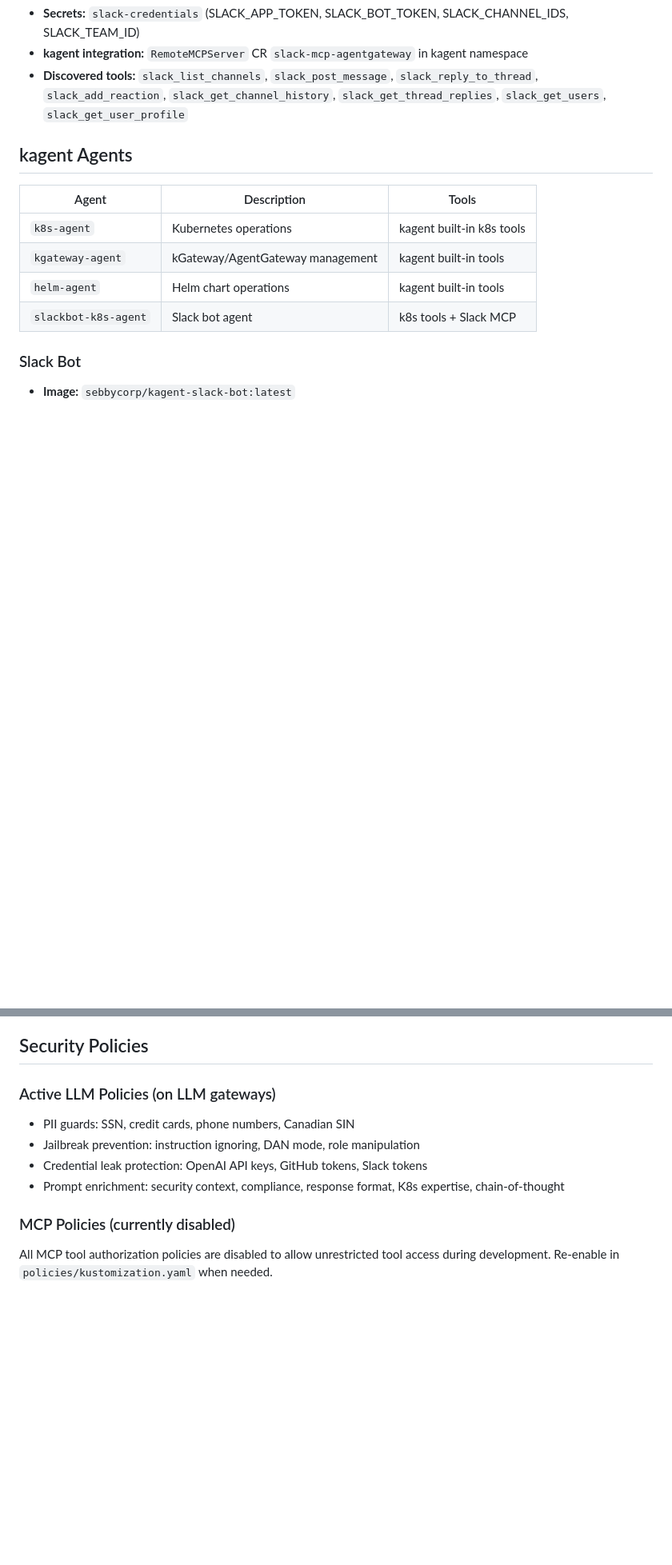
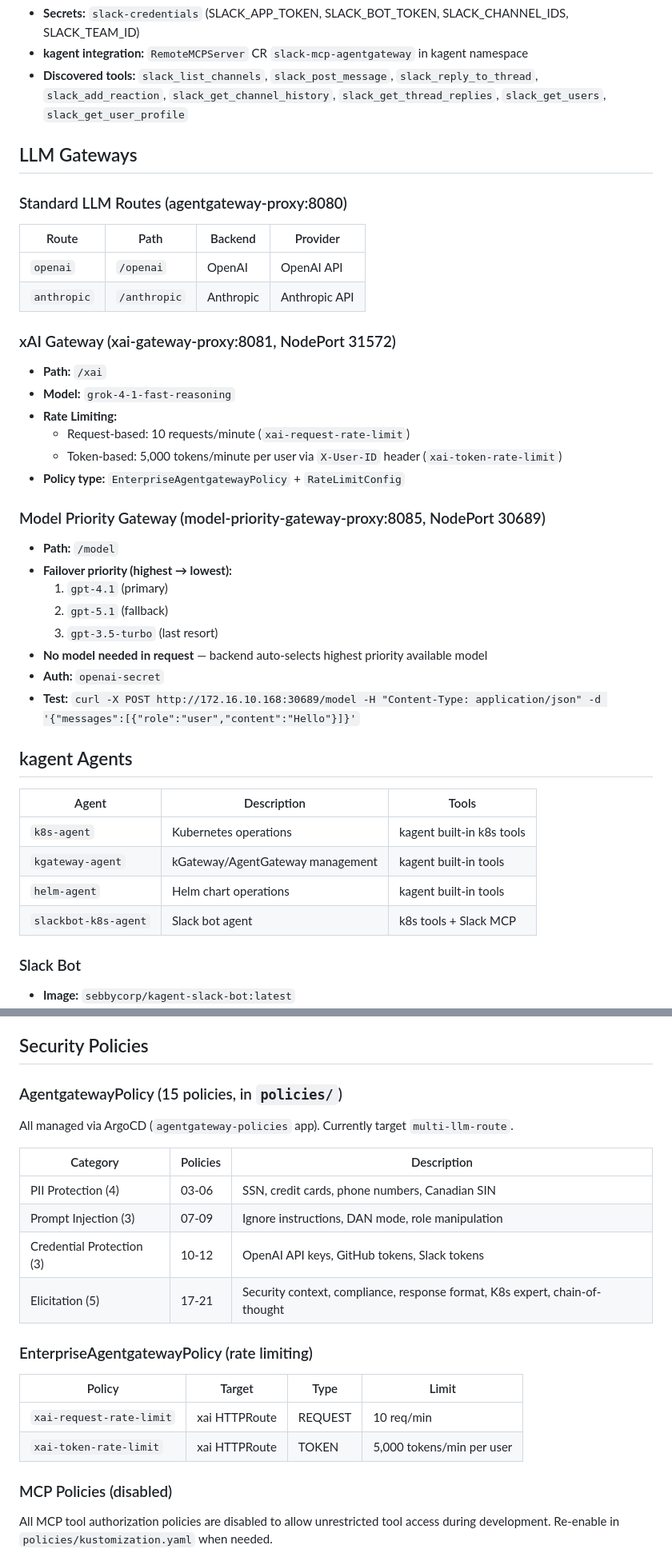
Before and after one commit to ProfessorSeb/k8s-rooster, a Markdown page: README.md, 2 parts joined by grey strips. Shown at 80% size. Rendered like a GitHub page; blank space fills up the shorter version.

Commit message:
docs: add model-priority gateway, rate limiting, and policy details to README

```diff
--- a/README.md
+++ b/README.md
@@ -119,6 +125,32 @@ All applications use **auto-sync**, **selfHeal**, **prune**, and **ServerSideApp
 - **Secrets:** `slack-credentials` (SLACK_APP_TOKEN, SLACK_BOT_TOKEN, SLACK_CHANNEL_IDS, SLACK_TEAM_ID)
 - **kagent integration:** `RemoteMCPServer` CR `slack-mcp-agentgateway` in kagent namespace
 - **Discovered tools:** `slack_list_channels`, `slack_post_message`, `slack_reply_to_thread`, `slack_add_reaction`, `slack_get_channel_history`, `slack_get_thread_replies`, `slack_get_users`, `slack_get_user_profile`
+
+## LLM Gateways
+
+### Standard LLM Routes (agentgateway-proxy:8080)
+| Route | Path | Backend | Provider |
+|---|---|---|---|
+| `openai` | `/openai` | OpenAI | OpenAI API |
+| `anthropic` | `/anthropic` | Anthropic | Anthropic API |
+
+### xAI Gateway (xai-gateway-proxy:8081, NodePort 31572)
+- **Path:** `/xai`
+- **Model:** `grok-4-1-fast-reasoning`
+- **Rate Limiting:**
+  - Request-based: 10 requests/minute (`xai-request-rate-limit`)
+  - Token-based: 5,000 tokens/minute per user via `X-User-ID` header (`xai-token-rate-limit`)
+- **Policy type:** `EnterpriseAgentgatewayPolicy` + `RateLimitConfig`
+
+### Model Priority Gateway (model-priority-gateway-proxy:8085, NodePort 30689)
+- **Path:** `/model`
+- **Failover priority (highest → lowest):**
+  1. `gpt-4.1` (primary)
+  2. `gpt-5.1` (fallback)
+  3. `gpt-3.5-turbo` (last resort)
+- **No model needed in request** — backend auto-selects highest priority available model
+- **Auth:** `openai-secret`
+- **Test:** `curl -X POST http://172.16.10.168:30689/model -H "Content-Type: application/json" -d '{"messages":[{"role":"user","content":"Hello"}]}'`
 
 ## kagent Agents
 
@@ -150,13 +182,23 @@ All tracing (AgentGateway + kagent) routes to the consolidated telemetry stack i
 
 ## Security Policies
 
-### Active LLM Policies (on LLM gateways)
-- PII guards: SSN, credit cards, phone numbers, Canadian SIN
-- Jailbreak prevention: instruction ignoring, DAN mode, role manipulation
-- Credential leak protection: OpenAI API keys, GitHub tokens, Slack tokens
-- Prompt enrichment: security context, compliance, response format, K8s expertise, chain-of-thought
+### AgentgatewayPolicy (15 policies, in `policies/`)
+All managed via ArgoCD (`agentgateway-policies` app). Currently target `multi-llm-route`.
 
-### MCP Policies (currently disabled)
+| Category | Policies | Description |
+|---|---|---|
+| PII Protection (4) | 03-06 | SSN, credit cards, phone numbers, Canadian SIN |
+| Prompt Injection (3) | 07-09 | Ignore instructions, DAN mode, role manipulation |
+| Credential Protection (3) | 10-12 | OpenAI API keys, GitHub tokens, Slack tokens |
+| Elicitation (5) | 17-21 | Security context, compliance, response format, K8s expert, chain-of-thought |
+
+### EnterpriseAgentgatewayPolicy (rate limiting)
+| Policy | Target | Type | Limit |
+|---|---|---|---|
+| `xai-request-rate-limit` | xai HTTPRoute | REQUEST | 10 req/min |
+| `xai-token-rate-limit` | xai HTTPRoute | TOKEN | 5,000 tokens/min per user |
+
+### MCP Policies (disabled)
 All MCP tool authorization policies are disabled to allow unrestricted tool access during development. Re-enable in `policies/kustomization.yaml` when needed.
 
 ## Prerequisites
```
Also changed, not shown: other parts of README.md (+11 -5 lines).
